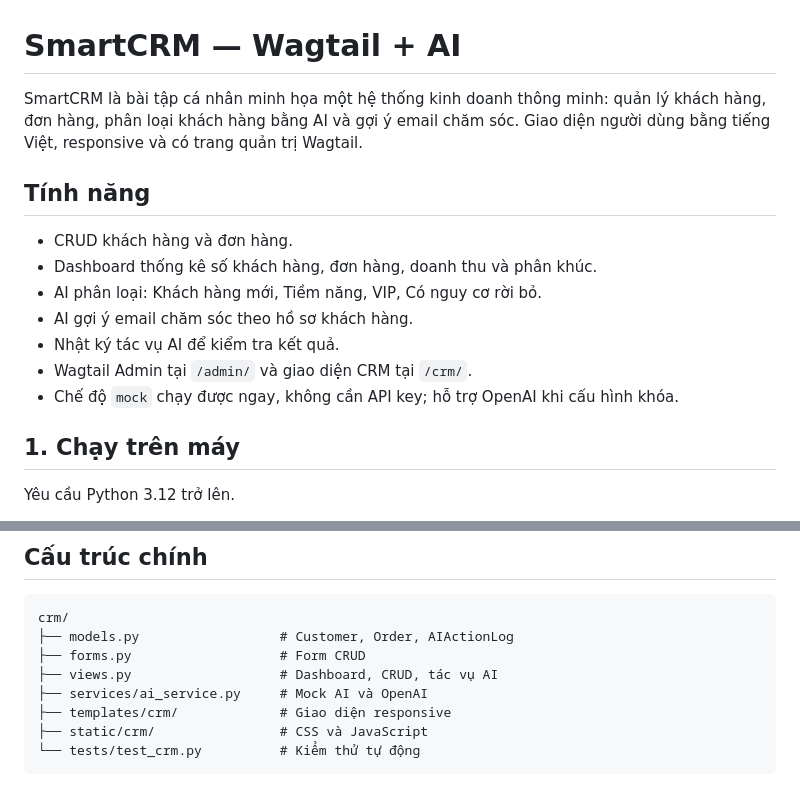
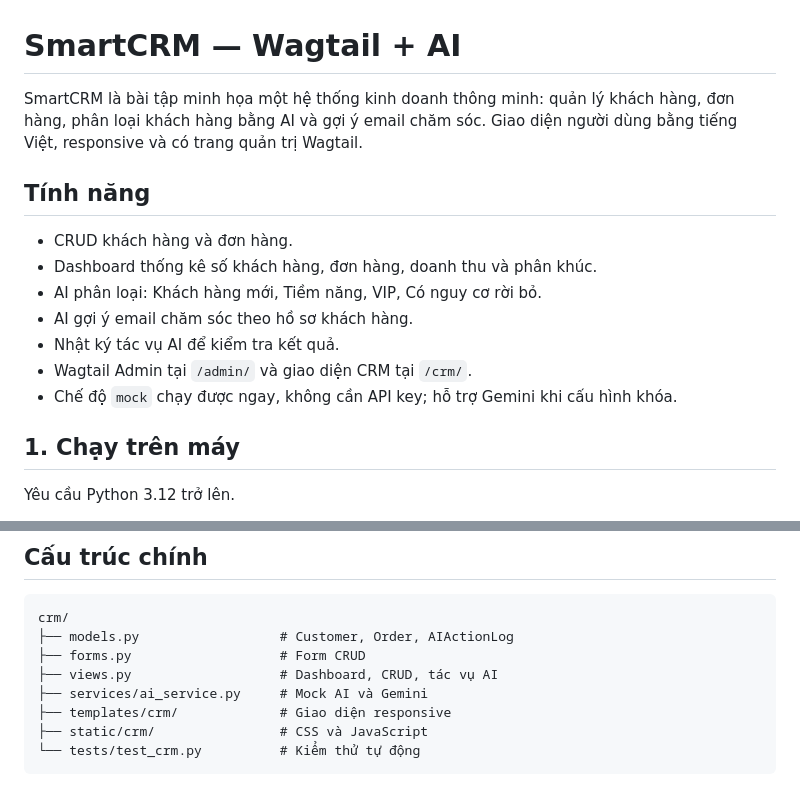
Before and after one commit to DucEvil/crm_wagtail, a Markdown page: README.md, 2 parts joined by grey strips. Rendered like a GitHub page.

```diff
--- a/README.md
+++ b/README.md
@@ -1,6 +1,6 @@
 # SmartCRM — Wagtail + AI
 
-SmartCRM là bài tập cá nhân minh họa một hệ thống kinh doanh thông minh: quản lý khách hàng, đơn hàng, phân loại khách hàng bằng AI và gợi ý email chăm sóc. Giao diện người dùng bằng tiếng Việt, responsive và có trang quản trị Wagtail.
+SmartCRM là bài tập minh họa một hệ thống kinh doanh thông minh: quản lý khách hàng, đơn hàng, phân loại khách hàng bằng AI và gợi ý email chăm sóc. Giao diện người dùng bằng tiếng Việt, responsive và có trang quản trị Wagtail.
 
 ## Tính năng
 
@@ -10,7 +10,7 @@ SmartCRM là bài tập cá nhân minh họa một hệ thống kinh doanh thôn
 - AI gợi ý email chăm sóc theo hồ sơ khách hàng.
 - Nhật ký tác vụ AI để kiểm tra kết quả.
 - Wagtail Admin tại `/admin/` và giao diện CRM tại `/crm/`.
-- Chế độ `mock` chạy được ngay, không cần API key; hỗ trợ OpenAI khi cấu hình khóa.
+- Chế độ `mock` chạy được ngay, không cần API key; hỗ trợ Gemini khi cấu hình khóa.
 
 ## 1. Chạy trên máy
 
@@ -84,7 +84,7 @@ crm/
 ├── models.py                  # Customer, Order, AIActionLog
 ├── forms.py                   # Form CRUD
 ├── views.py                   # Dashboard, CRUD, tác vụ AI
-├── services/ai_service.py     # Mock AI và OpenAI
+├── services/ai_service.py     # Mock AI và Gemini
 ├── templates/crm/             # Giao diện responsive
 ├── static/crm/                # CSS và JavaScript
 └── tests/test_crm.py          # Kiểm thử tự động
```
Also changed, not shown: BAO_CAO_BAI_TAP.md (+1 -1 lines).
